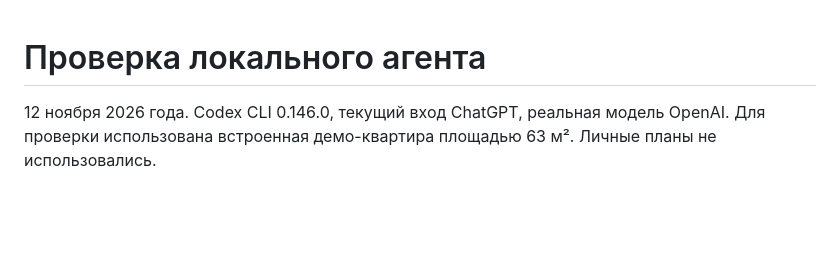
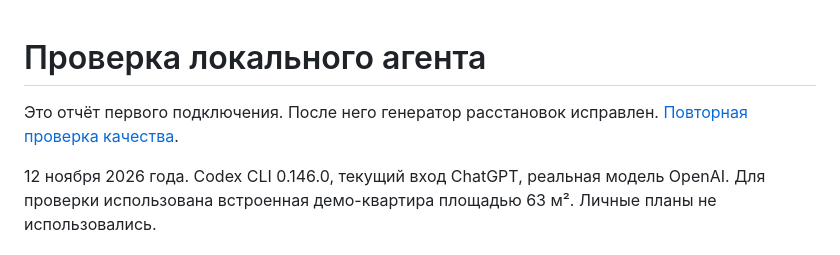
Before and after one commit to sheinid/metr, a Markdown page: docs/agent-check.md, the part around the change. Drawn GitHub-style; blank space fills up the shorter version.

```diff
--- a/docs/agent-check.md
+++ b/docs/agent-check.md
@@ -1,4 +1,6 @@
 # Проверка локального агента
+
+Это отчёт первого подключения. После него генератор расстановок исправлен. [Повторная проверка качества](layout-quality.md).
 
 12 ноября 2026 года. Codex CLI 0.146.0, текущий вход ChatGPT, реальная модель OpenAI. Для проверки использована встроенная демо-квартира площадью 63 м². Личные планы не использовались.
 
```
Also changed, not shown: DESIGN.md (+3 -1 lines), README.md (+5 -5 lines), docs/layout-quality.md (added, +38 -0 lines), docs/layout-quality-mobile.jpg (added), docs/layout-quality.jpg (added), 6 other files.
